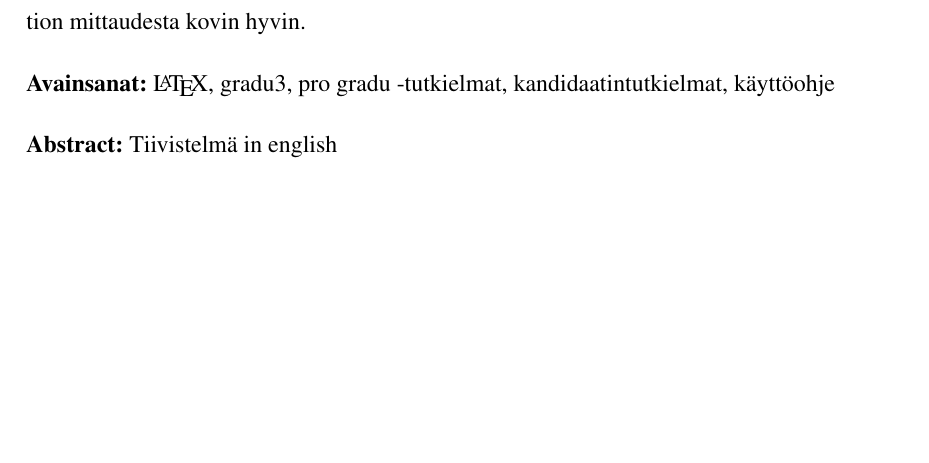
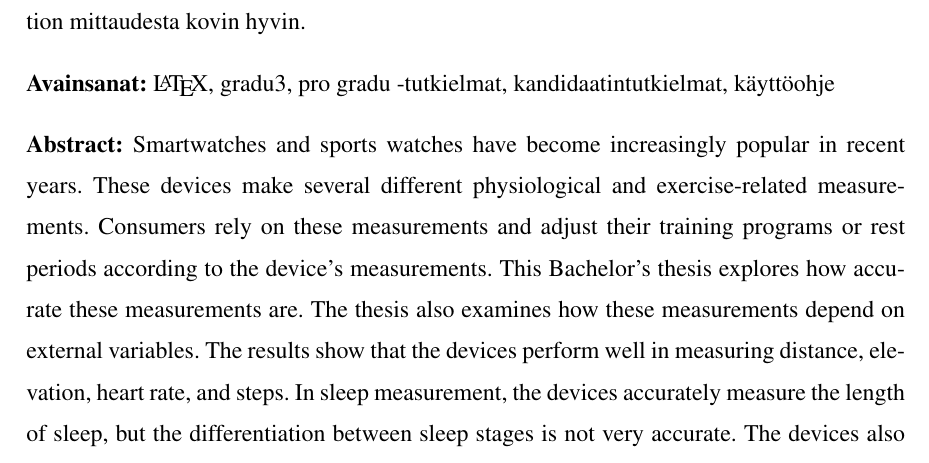
Before and after one commit to Logikki/Kandi, a LaTeX thesis (kandi.tex): part of page 2 of 26 before the commit and part of page 2 of 27 after it, cut so that both start at the same text, the shorter picture padded with empty space. Compiled offline with pdfLaTeX.

Commit message:
abstract

```diff
--- a/kandi.tex
+++ b/kandi.tex
@@ -39,7 +39,11 @@
 }
 
 \abstract{%
-  Tiivistelmä in english
+Smartwatches and sports watches have become increasingly popular in recent years. These devices make several different physiological and exercise-related measurements.
+ Consumers rely on these measurements and adjust their training programs or rest periods according to the device's measurements.
+  This Bachelor's thesis explores how accurate these measurements are. The thesis also examines how these measurements depend on external variables.
+   The results show that the devices perform well in measuring distance, elevation, heart rate, and steps. In sleep measurement, the devices accurately measure the length of sleep,
+    but the differentiation between sleep stages is not very accurate. The devices also do not perform very well in measuring oxygen saturation.
 }
 
 \author{Roni Koskinen}
```
